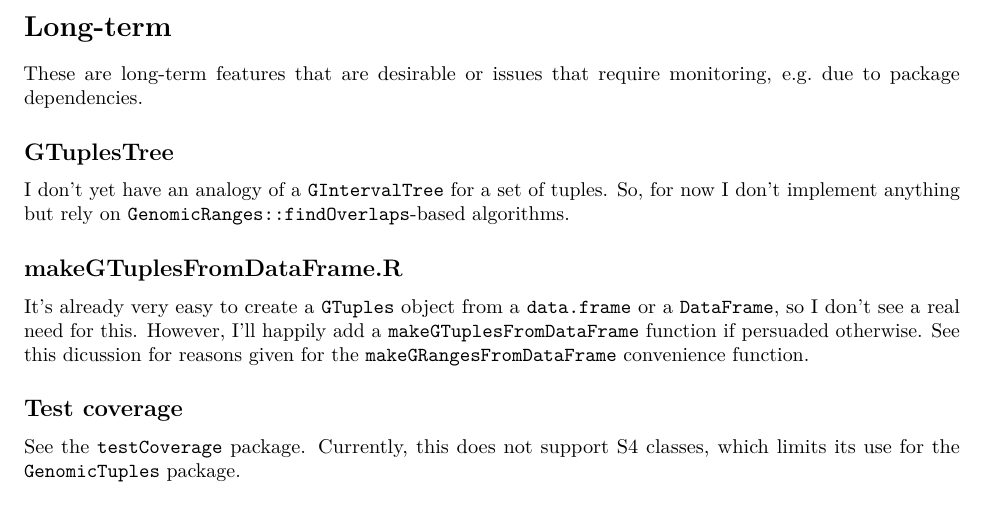
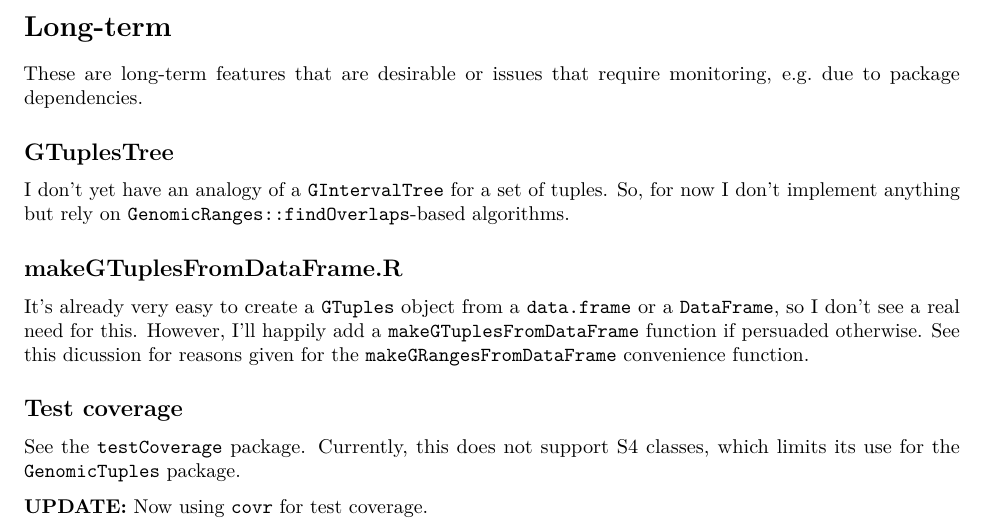
Before and after one commit to PeteHaitch/GenomicTuples, an R Markdown document (TODO.Rmd): part of the page, cut so that both start at the same text. Rendered offline with R 4.5, knitr and Pandoc, then LaTeX, with nearby package versions; drawn as R Markdown's standard PDF in place of the format the file asks for; some code elsewhere in the file could not run offline.

Commit message:
Commit made by the Bioconductor Git-SVN bridge.
Commit id: 1a2cbfeac8737d5c15eadc0c878602185d2ebc47

    Update TODOs



git-svn-id: file:///home/git/hedgehog.fhcrc.org/bioconductor/trunk/madman/Rpacks/GenomicTuples@102005 bc3139a8-67e5-0310-9ffc-ced21a209358

```diff
--- a/TODO.Rmd
+++ b/TODO.Rmd
@@ -29,3 +29,5 @@ It's already very easy to create a `GTuples` object from a `data.frame` or a `Da
 ## Test coverage
 
 See the [`testCoverage` package](https://github.com/MangoTheCat/testCoverage). Currently, this does not support S4 classes, which limits its use for the `GenomicTuples` package.
+
+__UPDATE:__ Now using [`covr`](https://github.com/jimhester/covr) for test coverage.
```
